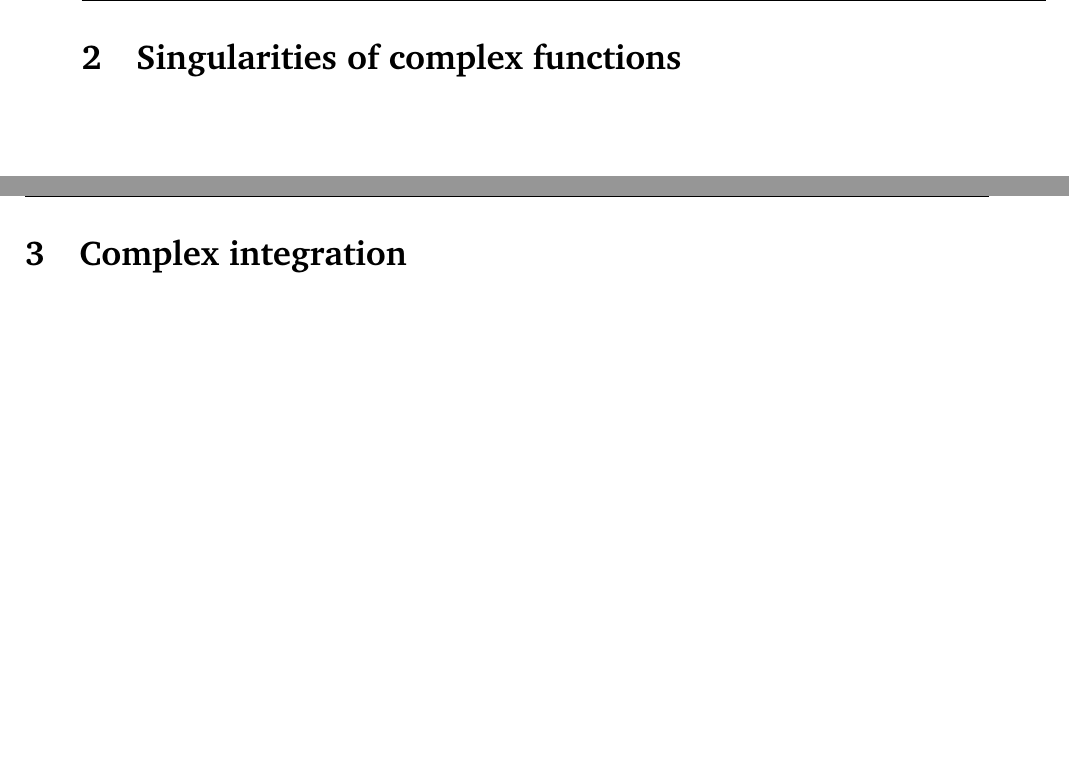
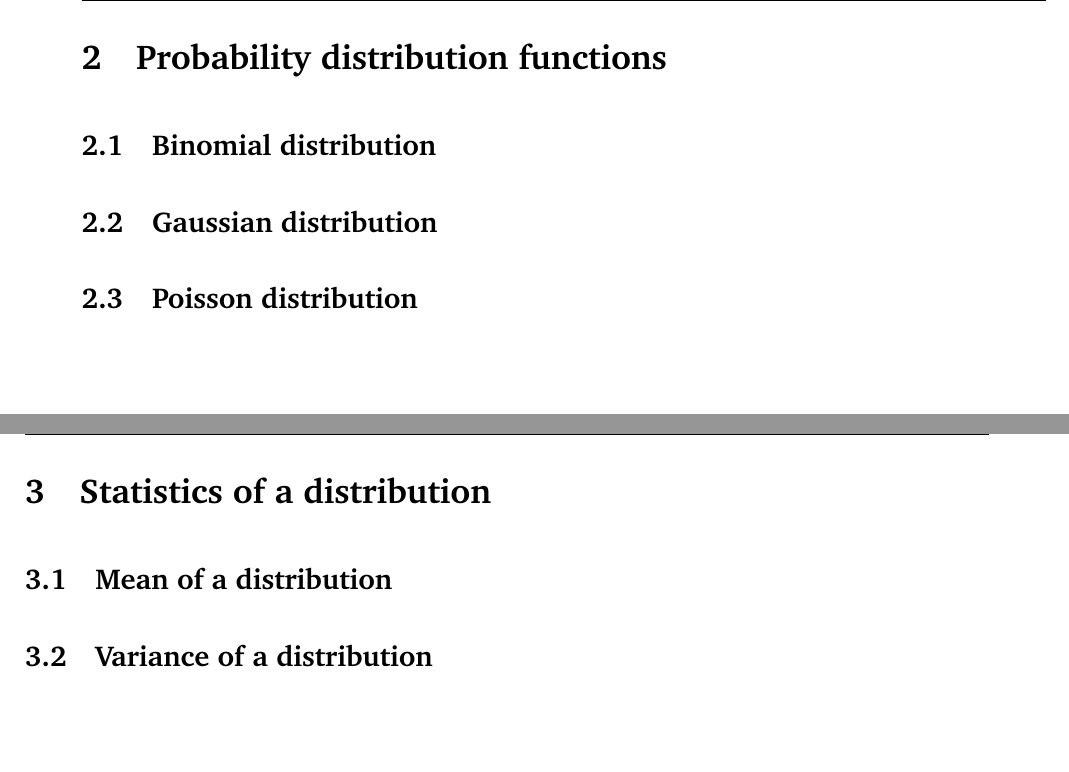
Before and after one commit to pararover/PHY0400404_U5-Probability, a LaTeX document (main.tex, which reads sections/02-distributions.tex, sections/03-mean-variance.tex): two parts of pages 5 and 6 of 6, joined at a grey line, cut at the place of the change. Compiled offline with pdfLaTeX.

Commit message:
Re-structuring
Modified section and sub-section titles.

```diff
--- a/sections/02-distributions.tex
+++ b/sections/02-distributions.tex
@@ -1 +1,7 @@
-\section{Singularities of complex functions}
+\section{Probability distribution functions}
+
+	\subsection{Binomial distribution}
+
+	\subsection{Gaussian distribution}
+
+	\subsection{Poisson distribution}
--- a/sections/03-mean-variance.tex
+++ b/sections/03-mean-variance.tex
@@ -1 +1,5 @@
-\section{Complex integration}
+\section{Statistics of a distribution}
+
+	\subsection{Mean of a distribution}
+
+	\subsection{Variance of a distribution}
```
Also changed, not shown: sections/01-random-variables.tex (+1 -1 lines), main.pdf.
